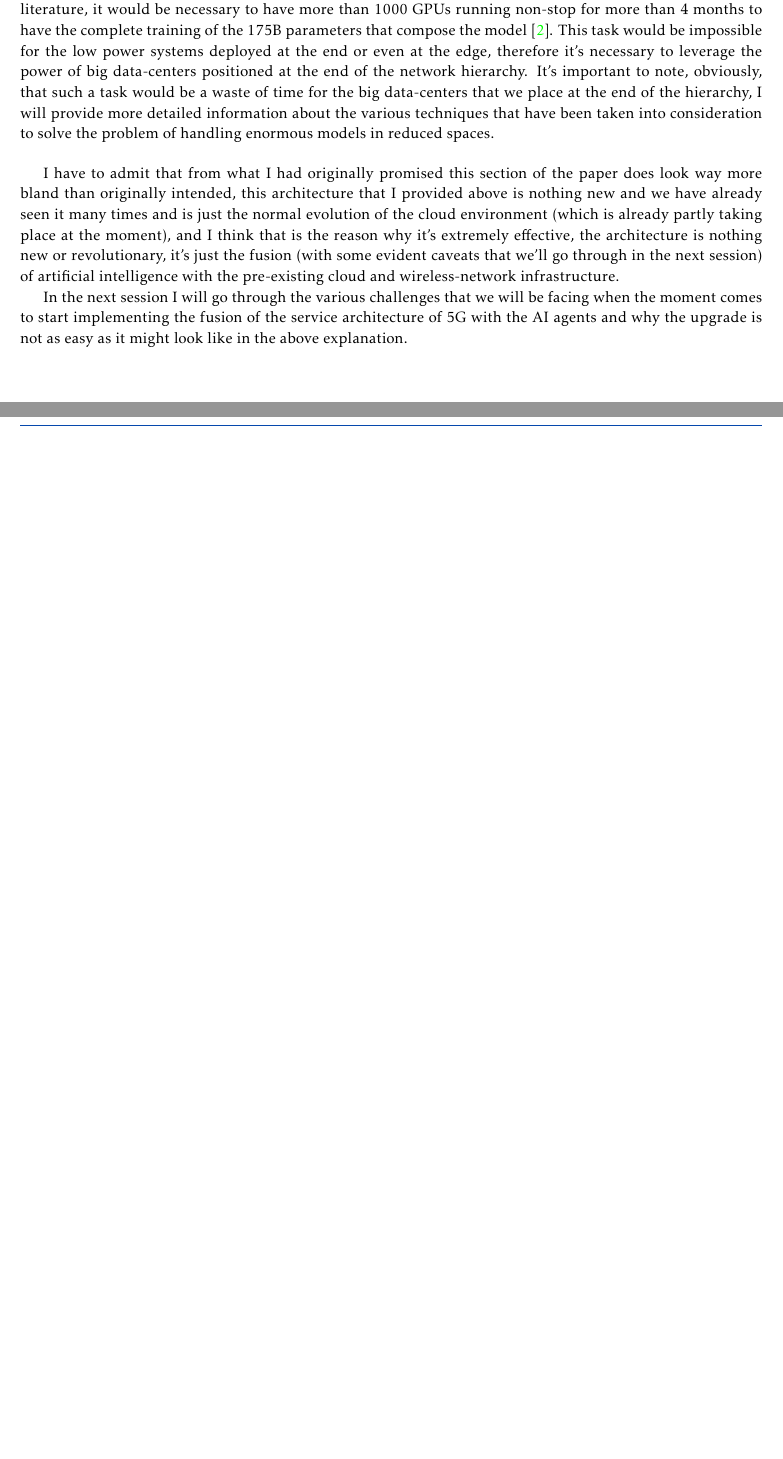
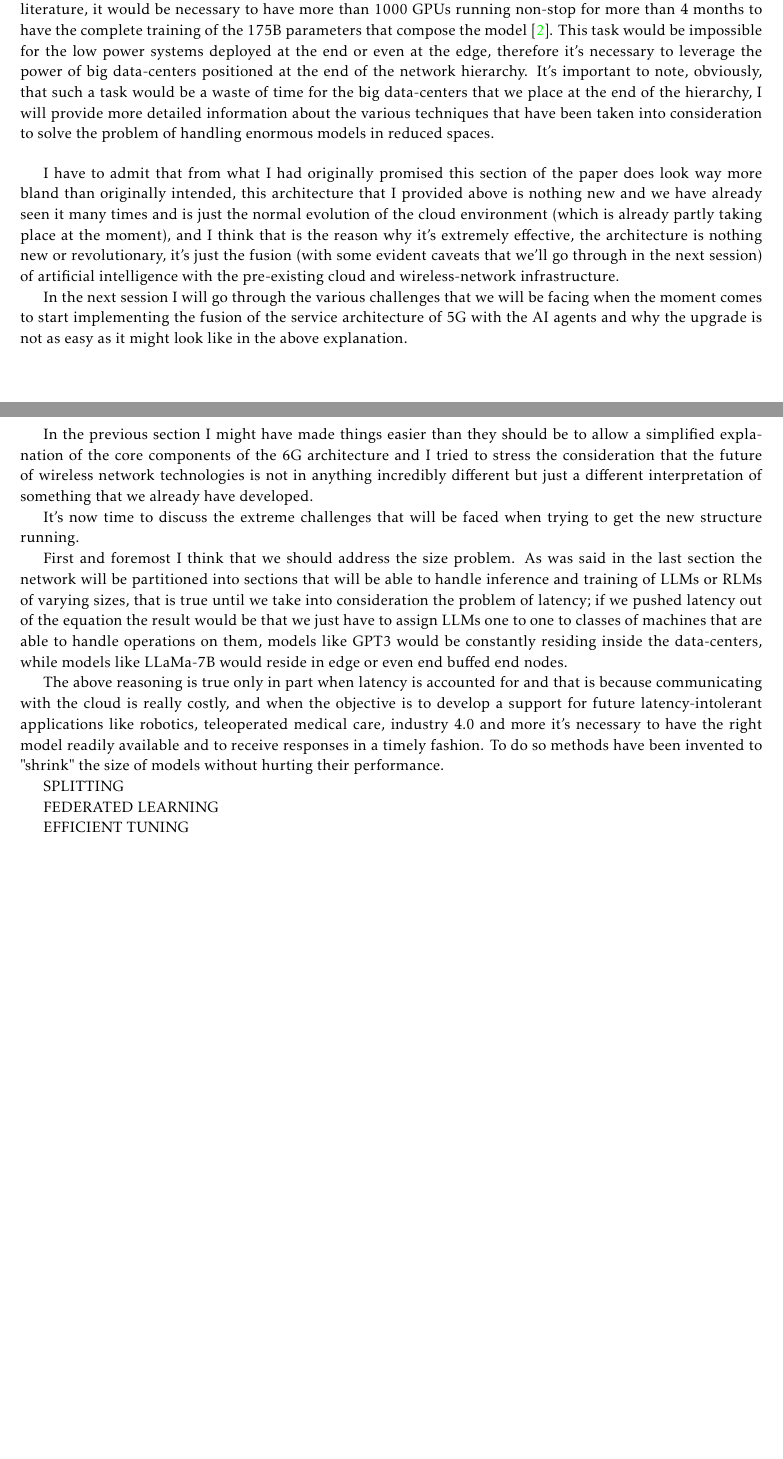
Before and after one commit to S3gmentati0nFault/cct-paper, a LaTeX document (main.tex): two parts of pages 6 and 7 of 9, joined at a grey line, cut so that both start at the same text, the shorter picture padded with empty space. Compiled offline with pdfLaTeX.

Commit message:
Added the fourth chapter to the main file

```diff
--- a/main.tex
+++ b/main.tex
@@ -61,6 +61,7 @@
 \makeatletter\def\@currentlabel{\texttt{(III)}}\makeatother
 \label{sec:technical-limitations}
 \\
+\input{src/challenges.tex}
 \clearpage
 
 
```
